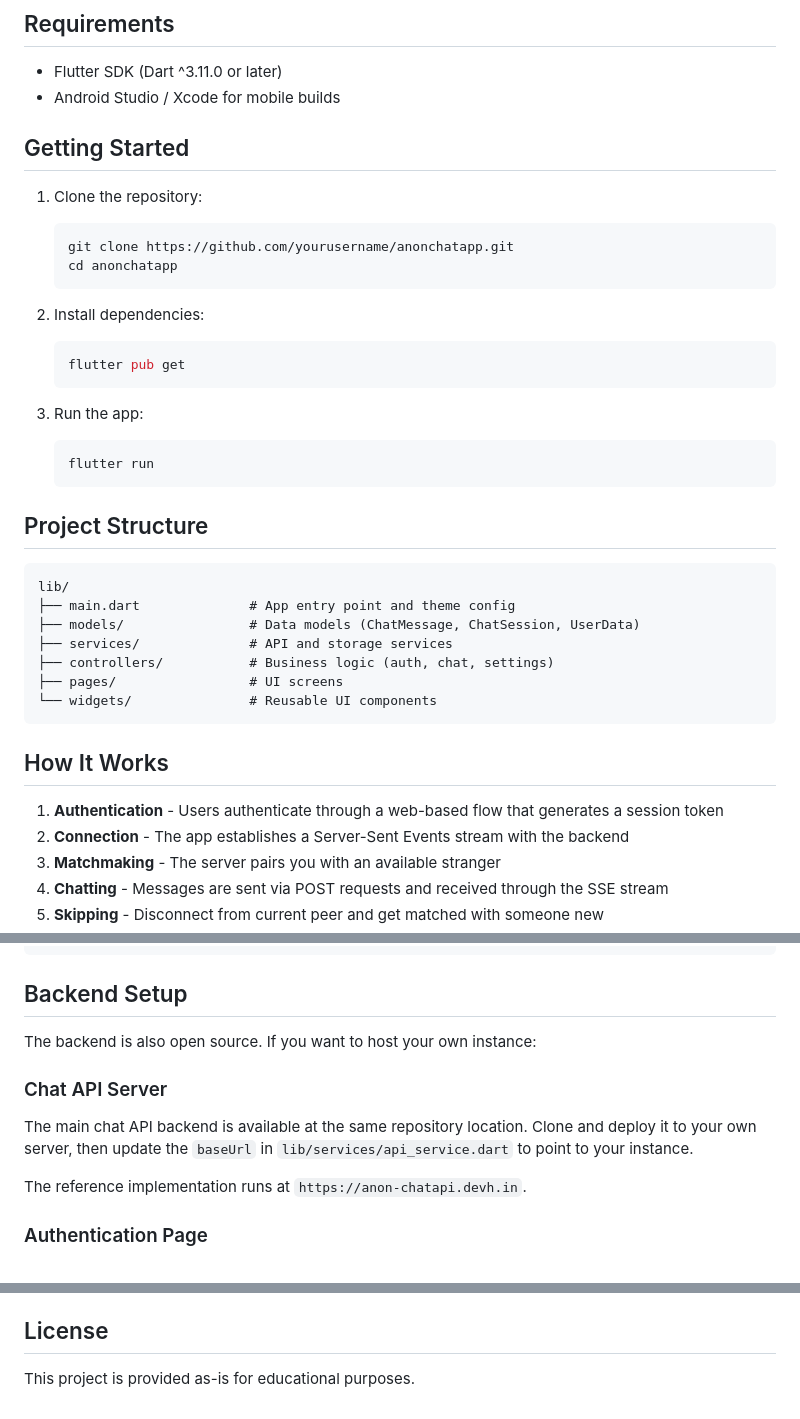
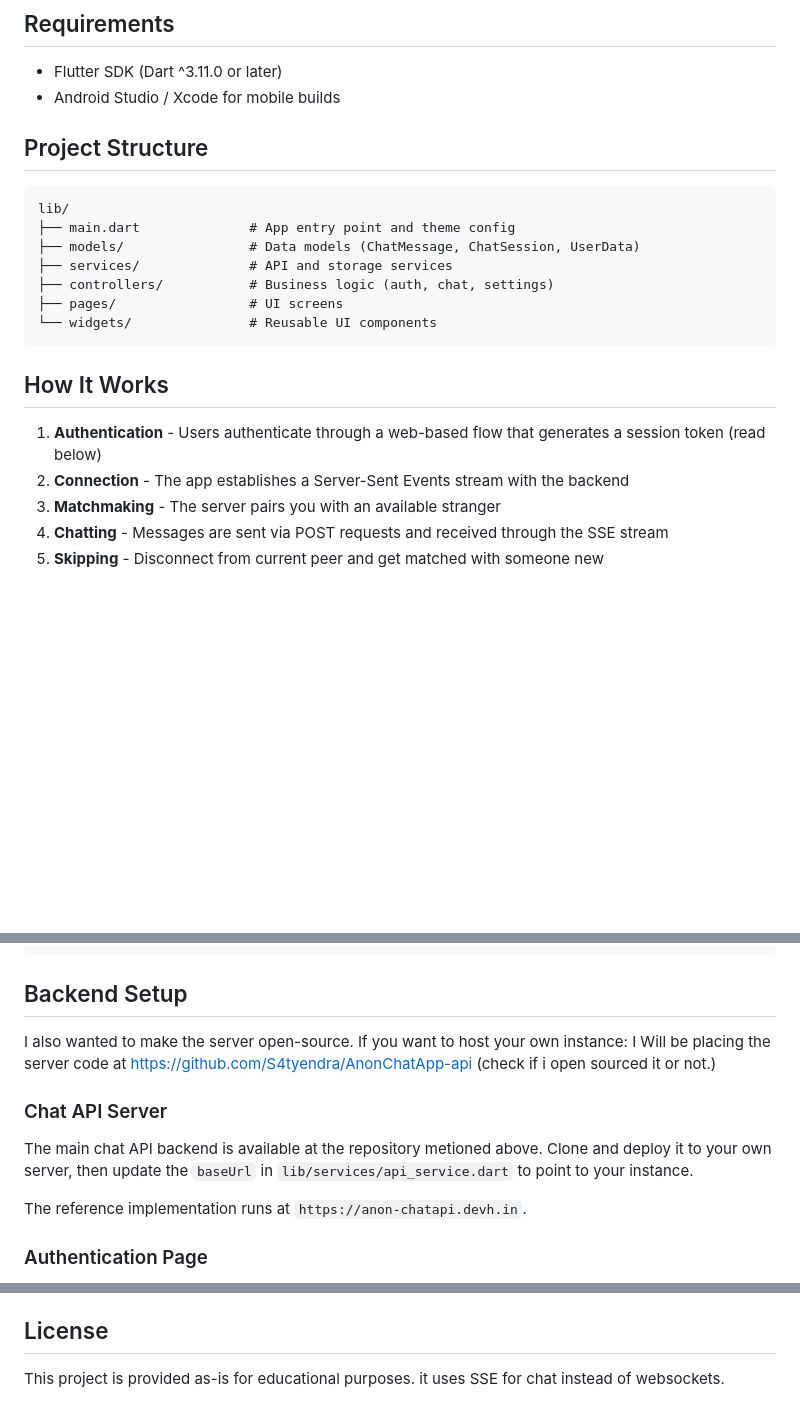
Before and after one commit to S4tyendra/AnonChatApp, a Markdown page: README.md, 3 parts joined by grey strips. GitHub-like rendering; blank space fills up the shorter version.

Commit message:
Revise README for clarity and conciseness
Updated README to simplify getting started instructions and clarify backend setup.

````diff
--- a/README.md
+++ b/README.md
@@ -29,23 +29,6 @@ AnonChat pairs you with a random stranger from anywhere in the world for a one-o
 - Flutter SDK (Dart ^3.11.0 or later)
 - Android Studio / Xcode for mobile builds
 
-## Getting Started
-
-1. Clone the repository:
-   ```bash
-   git clone https://github.com/yourusername/anonchatapp.git
-   cd anonchatapp
-   ```
-
-2. Install dependencies:
-   ```bash
-   flutter pub get
-   ```
-
-3. Run the app:
-   ```bash
-   flutter run
-   ```
 
 ## Project Structure
 
@@ -61,7 +44,7 @@ lib/
 
 ## How It Works
 
-1. **Authentication** - Users authenticate through a web-based flow that generates a session token
+1. **Authentication** - Users authenticate through a web-based flow that generates a session token (read below)
 2. **Connection** - The app establishes a Server-Sent Events stream with the backend
 3. **Matchmaking** - The server pairs you with an available stranger
 4. **Chatting** - Messages are sent via POST requests and received through the SSE stream
@@ -81,11 +64,13 @@ flutter build ios --release
 
 ## Backend Setup
 
-The backend is also open source. If you want to host your own instance:
+I also wanted to make the server open-source. If you want to host your own instance:
+I Will be placing the server code at https://github.com/S4tyendra/AnonChatApp-api (check if i open sourced it or not.)
+
 
 ### Chat API Server
 
-The main chat API backend is available at the same repository location. Clone and deploy it to your own server, then update the `baseUrl` in `lib/services/api_service.dart` to point to your instance.
+The main chat API backend is available at the repository metioned above. Clone and deploy it to your own server, then update the `baseUrl` in `lib/services/api_service.dart` to point to your instance.
 
 The reference implementation runs at `https://anon-chatapi.devh.in`.
 
@@ -109,4 +94,4 @@ To point the app to your own backend, update these files:
 
 ## License
 
-This project is provided as-is for educational purposes.
+This project is provided as-is for educational purposes. it uses SSE for chat instead of websockets.
````
